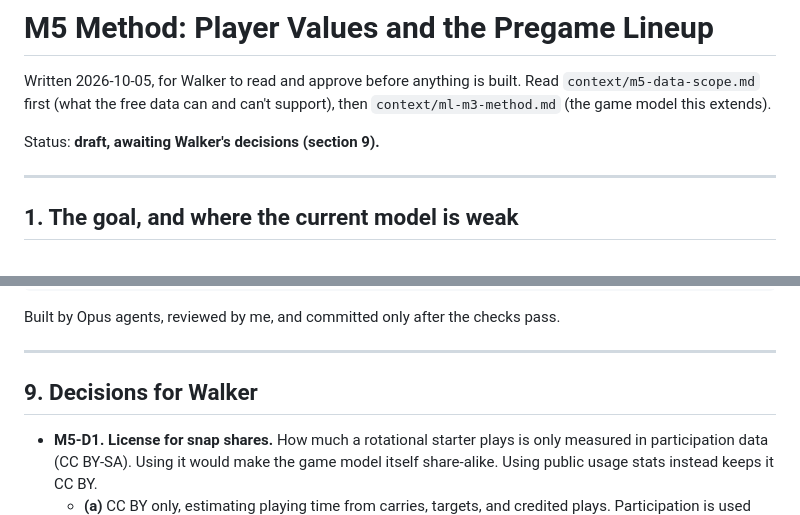
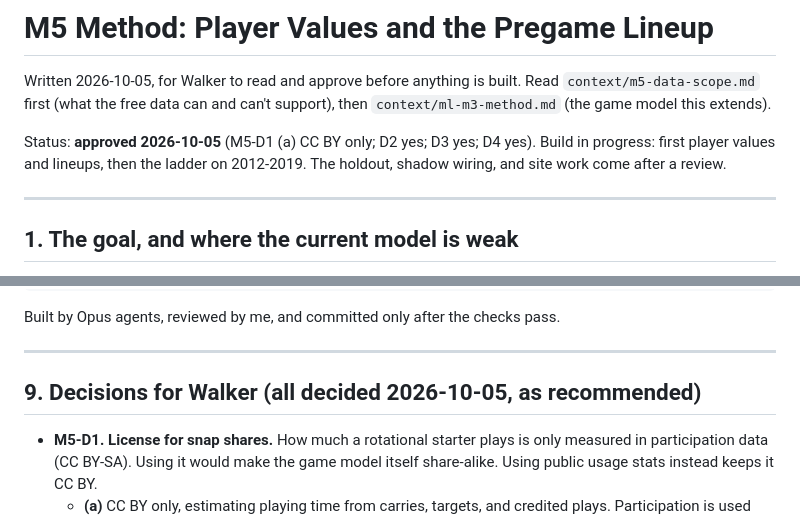
Before and after one commit to walk-the-program/NFLELO, a Markdown page: context/ml-m5-method.md, 2 parts joined by grey strips. Drawn GitHub-style.

```diff
--- a/context/ml-m5-method.md
+++ b/context/ml-m5-method.md
@@ -2,7 +2,7 @@
 
 Written 2026-10-05, for Walker to read and approve before anything is built. Read `context/m5-data-scope.md` first (what the free data can and can't support), then `context/ml-m3-method.md` (the game model this extends).
 
-Status: **draft, awaiting Walker's decisions (section 9).**
+Status: **approved 2026-10-05** (M5-D1 (a) CC BY only; D2 yes; D3 yes; D4 yes). Build in progress: first player values and lineups, then the ladder on 2012-2019. The holdout, shadow wiring, and site work come after a review.
 
 ---
 
@@ -160,7 +160,7 @@ Built by Opus agents, reviewed by me, and committed only after the checks pass.
 
 ---
 
-## 9. Decisions for Walker
+## 9. Decisions for Walker (all decided 2026-10-05, as recommended)
 
 - **M5-D1. License for snap shares.** How much a rotational starter plays is only measured in participation data (CC BY-SA). Using it would make the game model itself share-alike. Using public usage stats instead keeps it CC BY.
   - **(a)** CC BY only, estimating playing time from carries, targets, and credited plays. Participation is used only to check how good that estimate is, never as an input.
```
Also changed, not shown: CONTEXT.md (+1 -1 lines), context/ml.md (+1 -0 lines).
